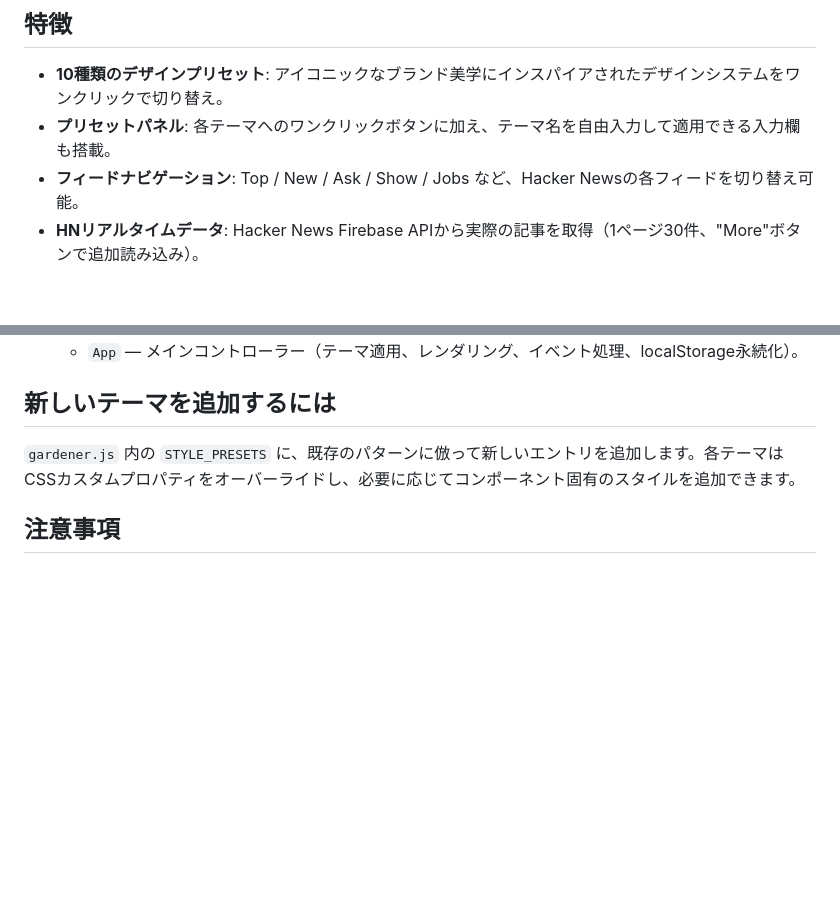
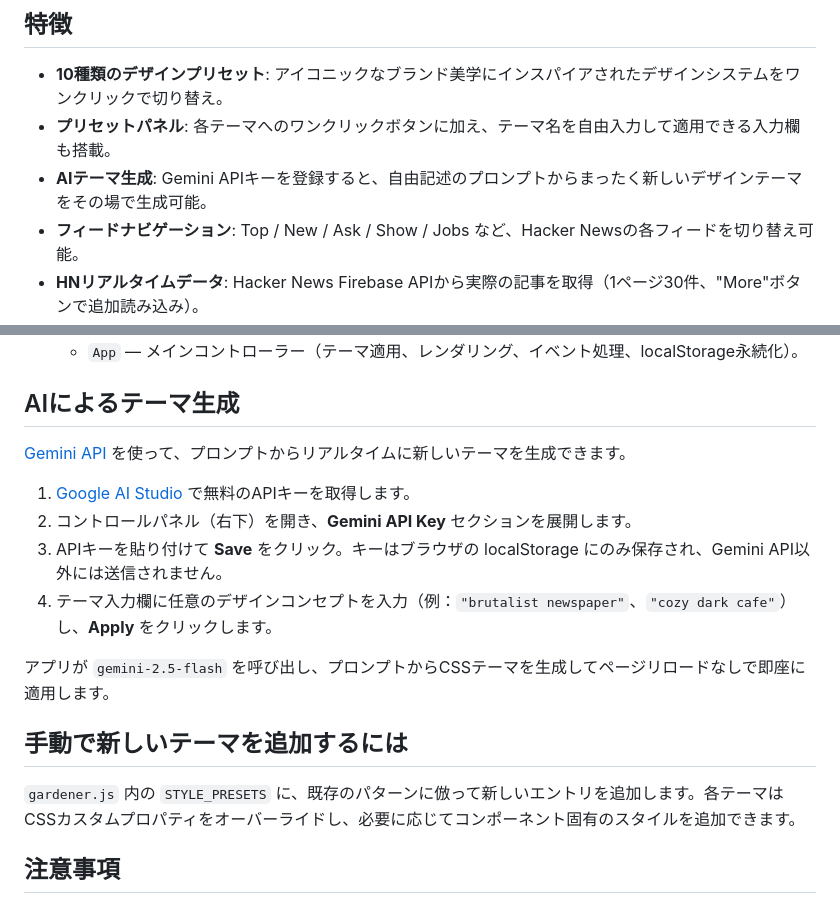
Before and after one commit to turtlekazu/GenHN, a Markdown page: README-ja.md, 2 parts joined by grey strips. Rendered like a GitHub page; blank space fills up the shorter version.

```diff
--- a/README-ja.md
+++ b/README-ja.md
@@ -8,6 +8,7 @@ Hacker Newsのインターフェースを、世界的に有名なプロダクト
 
 - **10種類のデザインプリセット**: アイコニックなブランド美学にインスパイアされたデザインシステムをワンクリックで切り替え。
 - **プリセットパネル**: 各テーマへのワンクリックボタンに加え、テーマ名を自由入力して適用できる入力欄も搭載。
+- **AIテーマ生成**: Gemini APIキーを登録すると、自由記述のプロンプトからまったく新しいデザインテーマをその場で生成可能。
 - **フィードナビゲーション**: Top / New / Ask / Show / Jobs など、Hacker Newsの各フィードを切り替え可能。
 - **HNリアルタイムデータ**: Hacker News Firebase APIから実際の記事を取得（1ページ30件、"More"ボタンで追加読み込み）。
 - **ビルド不要**: 純粋なバニラJS + CSS。`index.html`をブラウザで直接開くだけで動作。
@@ -45,7 +46,18 @@ Hacker Newsのインターフェースを、世界的に有名なプロダクト
   - `HNData` — Hacker News API連携（フィード取得、ページネーション）。
   - `App` — メインコントローラー（テーマ適用、レンダリング、イベント処理、localStorage永続化）。
 
-## 新しいテーマを追加するには
+## AIによるテーマ生成
+
+[Gemini API](https://aistudio.google.com/apikey) を使って、プロンプトからリアルタイムに新しいテーマを生成できます。
+
+1. [Google AI Studio](https://aistudio.google.com/apikey) で無料のAPIキーを取得します。
+2. コントロールパネル（右下）を開き、**Gemini API Key** セクションを展開します。
+3. APIキーを貼り付けて **Save** をクリック。キーはブラウザの localStorage にのみ保存され、Gemini API以外には送信されません。
+4. テーマ入力欄に任意のデザインコンセプトを入力（例：`"brutalist newspaper"`、`"cozy dark cafe"`）し、**Apply** をクリックします。
+
+アプリが `gemini-2.5-flash` を呼び出し、プロンプトからCSSテーマを生成してページリロードなしで即座に適用します。
+
+## 手動で新しいテーマを追加するには
 
 `gardener.js` 内の `STYLE_PRESETS` に、既存のパターンに倣って新しいエントリを追加します。各テーマはCSSカスタムプロパティをオーバーライドし、必要に応じてコンポーネント固有のスタイルを追加できます。
 
```
Also changed, not shown: README.md (+13 -1 lines).
